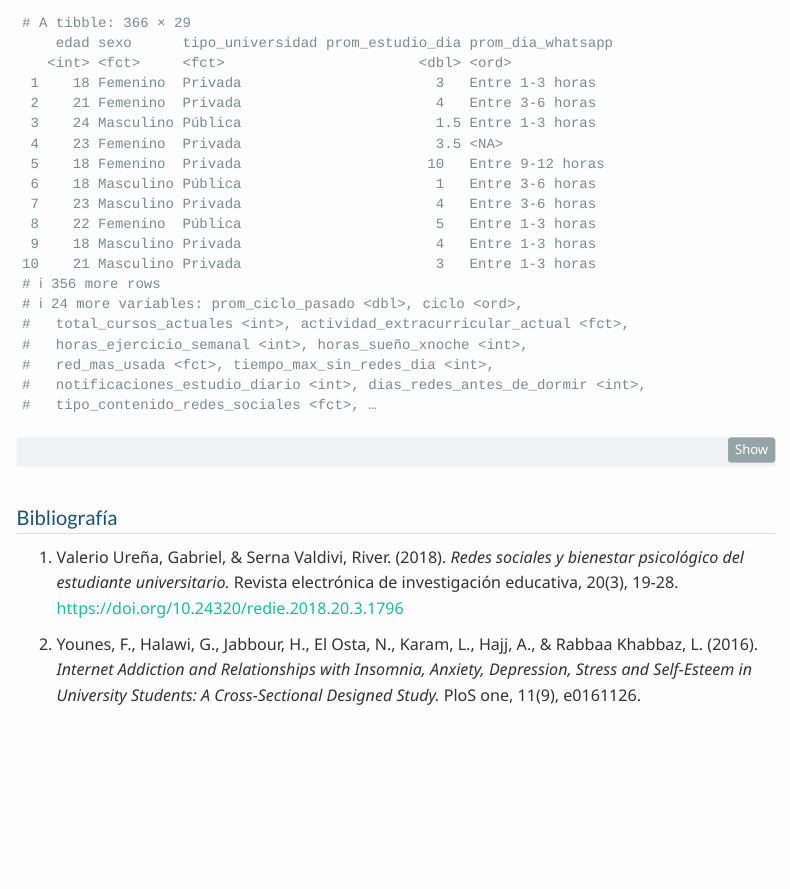
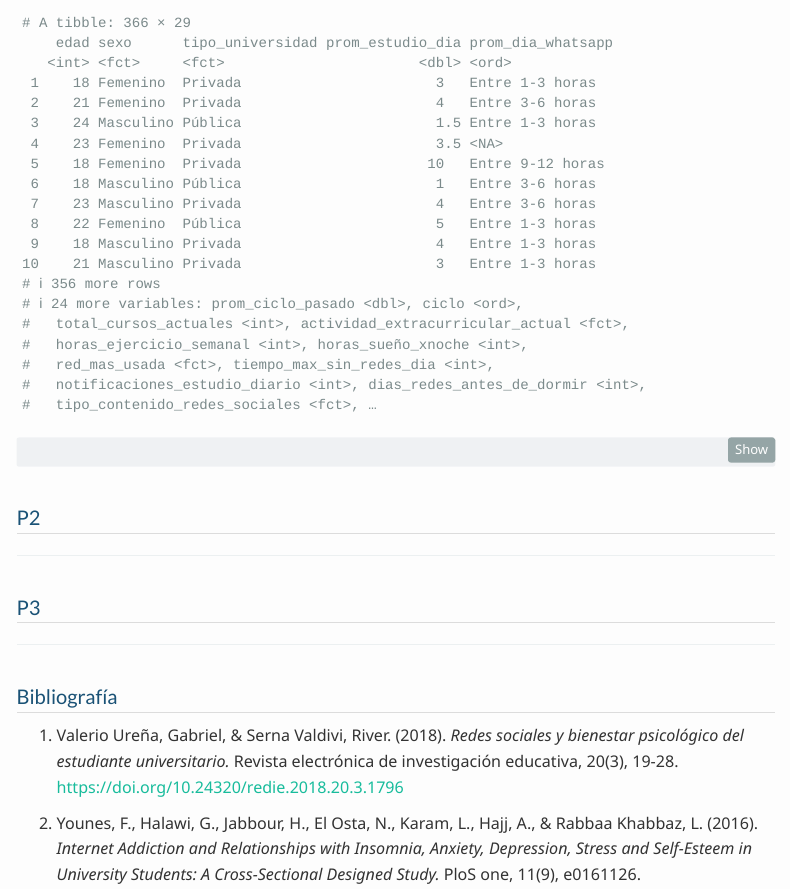
Before and after one commit to ADRIAN0819/ProyectoEYPII, a Quarto document (P1_Grupo2.qmd): the page in a window 1100 px wide, from 9660 px down. Rendered offline with R 4.5, knitr and Pandoc in place of Quarto, with nearby package versions; menus at the side of the page are left out.

Commit message:
Añadidos apartados para P2 y P3

````diff
--- a/P1_Grupo2.qmd
+++ b/P1_Grupo2.qmd
@@ -377,6 +377,14 @@ muestra
 write_csv(muestra, "muestra.csv")
 ```
 
+# P2
+
+------
+
+# P3
+
+------
+
 # Bibliografía
 
 1.  Valerio Ureña, Gabriel, & Serna Valdivi, River. (2018). *Redes sociales y bienestar psicológico del estudiante universitario.* Revista electrónica de investigación educativa, 20(3), 19-28. <https://doi.org/10.24320/redie.2018.20.3.1796>
````
Also changed, not shown: P0_Grupo2.qmd (+3 -3 lines).
